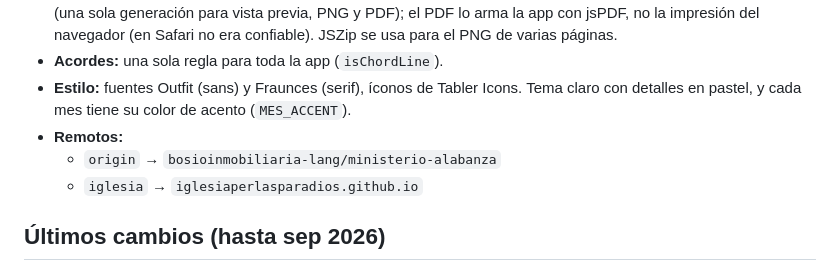
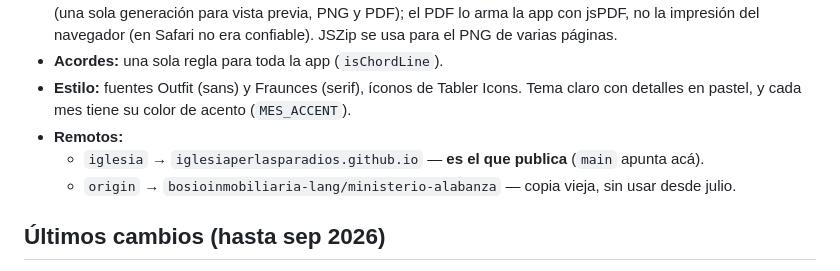
Before and after one commit to iglesiaperlasparadios/iglesiaperlasparadios.github.io, a Markdown page: context.md, the part around the change. GitHub-like rendering.

Commit message:
context.md: aclarar qué remoto publica
Co-Authored-By: Claude Opus 5.5 <noreply@anthropic.com>

```diff
--- a/context.md
+++ b/context.md
@@ -41,8 +41,8 @@ Cómo trabajamos:
 - **Acordes:** una sola regla para toda la app (`isChordLine`).
 - **Estilo:** fuentes Outfit (sans) y Fraunces (serif), íconos de Tabler Icons. Tema claro con detalles en pastel, y cada mes tiene su color de acento (`MES_ACCENT`).
 - **Remotos:**
-  - `origin` → `bosioinmobiliaria-lang/ministerio-alabanza`
-  - `iglesia` → `iglesiaperlasparadios.github.io`
+  - `iglesia` → `iglesiaperlasparadios.github.io` — **es el que publica** (`main` apunta acá).
+  - `origin` → `bosioinmobiliaria-lang/ministerio-alabanza` — copia vieja, sin usar desde julio.
 
 ## Últimos cambios (hasta sep 2026)
 - **Julio–agosto:** rediseño visual de toda la app con un sistema de diseño unificado (menú, Cronograma, Canciones, Cancionero, Coordinación, Participación, Estadísticas).
```
